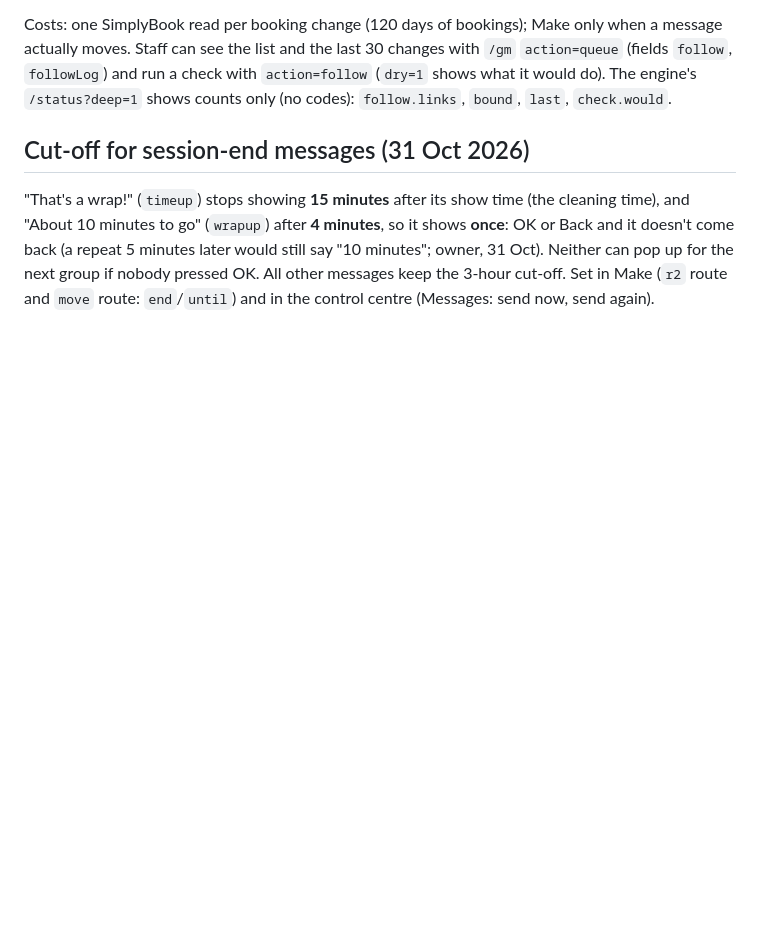
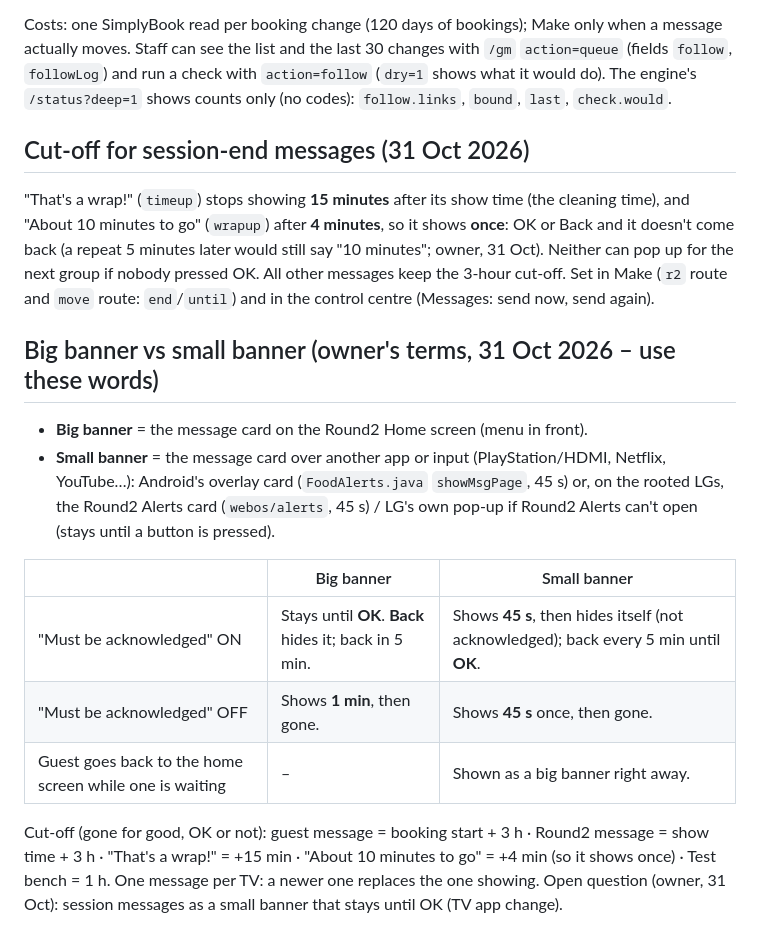
Before and after one commit to donttelldadyet-prog/round2-tv-launcher, a Markdown page: docs/guest-messages.md, the part around the change. Drawn GitHub-style; blank space fills up the shorter version.

Commit message:
Docs: big banner vs small banner – timeout and acknowledgement rules
Co-Authored-By: Claude Opus 5.5 <noreply@anthropic.com>
Claude-Session: https://claude.ai/code/session_01Eqv2dzbr4Na4t6FWk2KkSD

```diff
--- a/docs/guest-messages.md
+++ b/docs/guest-messages.md
@@ -165,3 +165,20 @@ go" (`wrapup`) after **4 minutes**, so it shows **once**: OK or Back and it does
 still say "10 minutes"; owner, 31 Oct). Neither can pop up for the next group if nobody pressed
 OK. All other messages keep the 3-hour cut-off. Set in Make (`r2` route and `move` route: `end`/`until`) and in the
 control centre (Messages: send now, send again).
+
+## Big banner vs small banner (owner's terms, 31 Oct 2026 – use these words)
+- **Big banner** = the message card on the Round2 Home screen (menu in front).
+- **Small banner** = the message card over another app or input (PlayStation/HDMI, Netflix, YouTube…): Android's overlay
+  card (`FoodAlerts.java` `showMsgPage`, 45 s) or, on the rooted LGs, the Round2 Alerts card (`webos/alerts`, 45 s) /
+  LG's own pop-up if Round2 Alerts can't open (stays until a button is pressed).
+
+| | Big banner | Small banner |
+|---|---|---|
+| "Must be acknowledged" ON | Stays until **OK**. **Back** hides it; back in 5 min. | Shows **45 s**, then hides itself (not acknowledged); back every 5 min until **OK**. |
+| "Must be acknowledged" OFF | Shows **1 min**, then gone. | Shows **45 s** once, then gone. |
+| Guest goes back to the home screen while one is waiting | – | Shown as a big banner right away. |
+
+Cut-off (gone for good, OK or not): guest message = booking start + 3 h · Round2 message = show time + 3 h ·
+"That's a wrap!" = +15 min · "About 10 minutes to go" = +4 min (so it shows once) · Test bench = 1 h.
+One message per TV: a newer one replaces the one showing.
+Open question (owner, 31 Oct): session messages as a small banner that stays until OK (TV app change).
```
